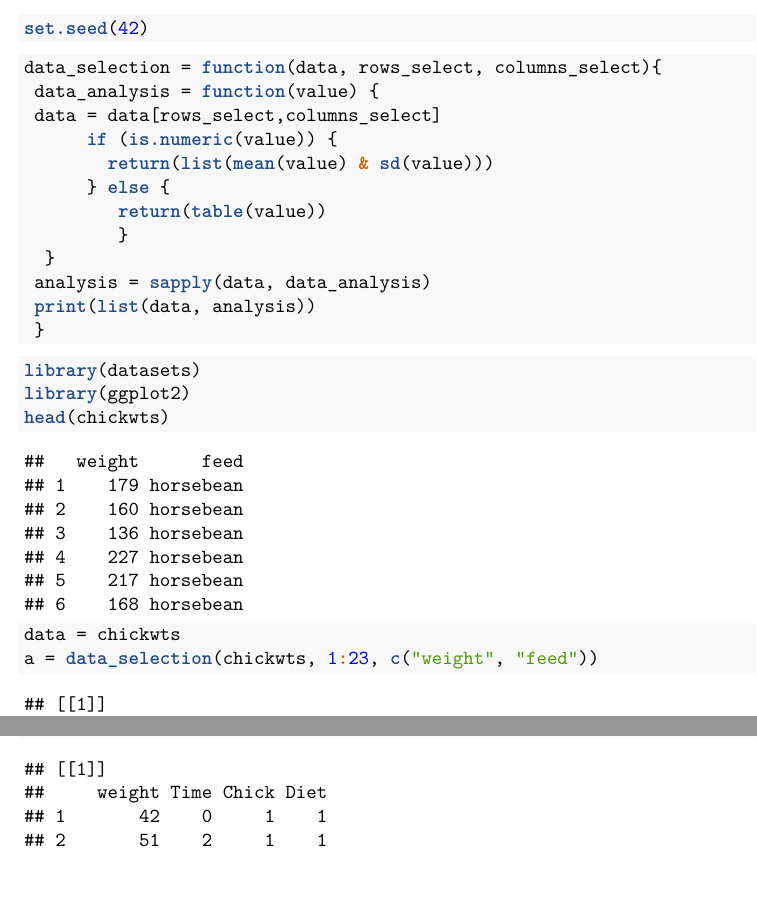
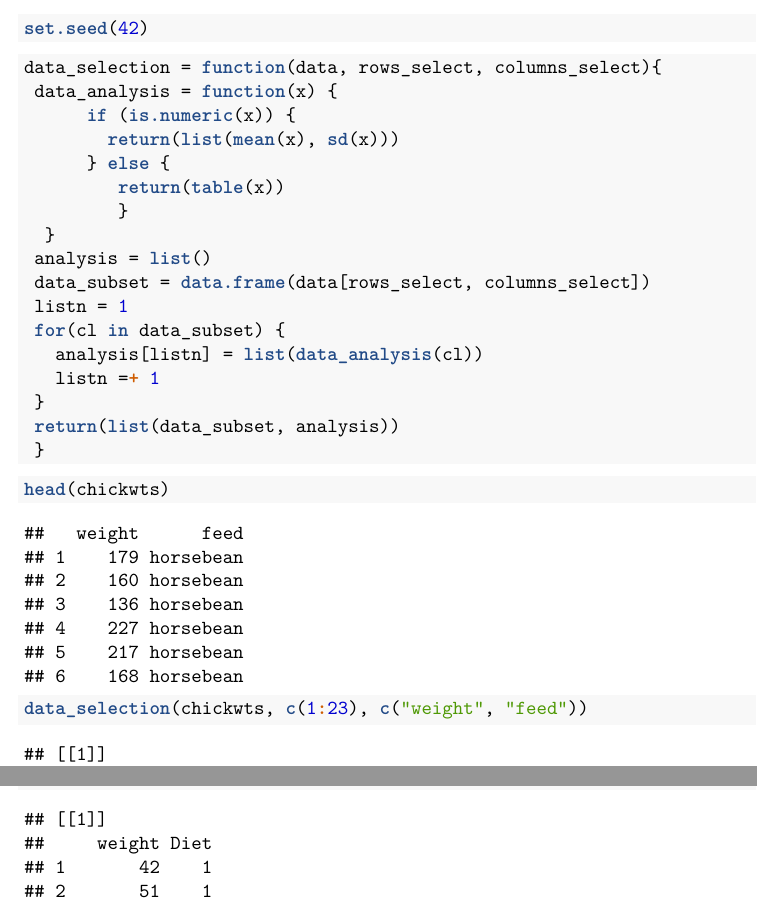
Before and after one commit to NataliaPetukhova/R, an R Markdown document (R_task#2/R_task_02.Rmd): two parts of pages 1 and 5 of 27 before the commit and two parts of pages 1 and 2 of 3 after it, joined at a grey line, cut so that both start at the same text, the shorter picture padded with empty space. The pictures show the output file R_task#2/R_task_02.pdf that the author committed with the source.

Commit message:
HW2 modified

````diff
--- a/R_task#2/R_task_02.Rmd
+++ b/R_task#2/R_task_02.Rmd
@@ -11,24 +11,25 @@ set.seed(42)
 
 ```{r}
 data_selection = function(data, rows_select, columns_select){
- data_analysis = function(value) {
- data = data[rows_select,columns_select]
-      if (is.numeric(value)) {
-        return(list(mean(value) & sd(value)))
+ data_analysis = function(x) {
+      if (is.numeric(x)) {
+        return(list(mean(x), sd(x)))
       } else {
-         return(table(value))
+         return(table(x))
          }
   }
- analysis = sapply(data, data_analysis)
- print(list(data, analysis))
+ analysis = list()
+ data_subset = data.frame(data[rows_select, columns_select])
+ listn = 1
+ for(cl in data_subset) {
+   analysis[listn] = list(data_analysis(cl))
+   listn =+ 1
+ }
+ return(list(data_subset, analysis))
  }
 
 ```
 
 ```{r}
-library(datasets)
-library(ggplot2)
 head(chickwts)
-data = chickwts
-a = data_selection(chickwts, 1:23, c("weight", "feed"))
-a
+data_selection(chickwts, c(1:23), c("weight", "feed"))
````
Also changed, not shown: R_task#2/R_task_02.pdf, R_task#2/R_task_02.Rmd (10 more changed lines).
